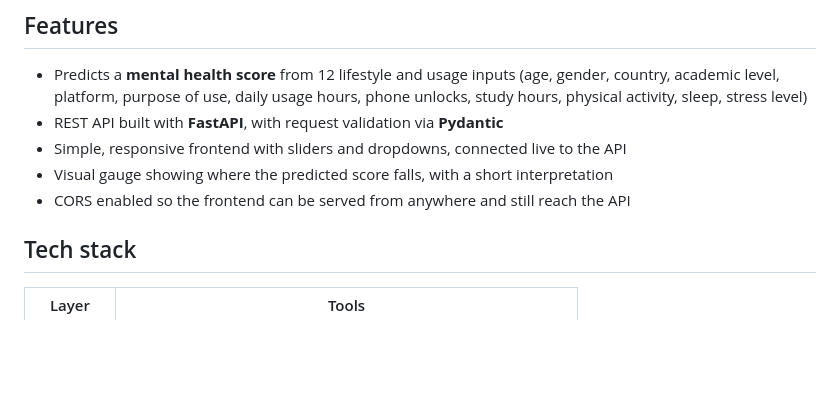
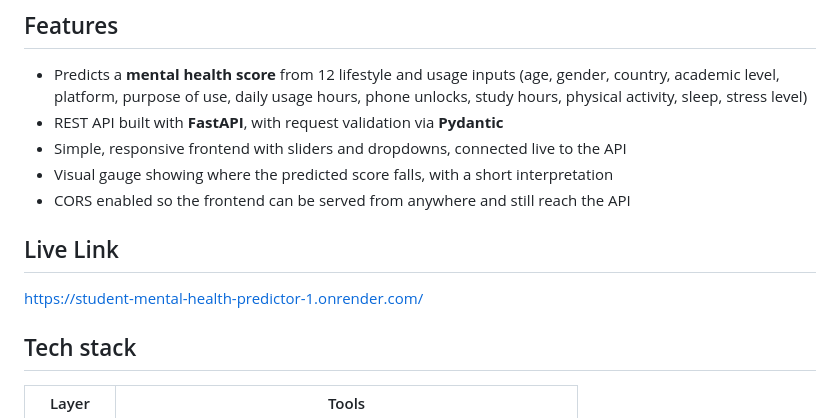
Before and after one commit to Ab3229/student-mental-health-predictor, a Markdown page: README.md, the part around the change. Drawn GitHub-style; blank space fills up the shorter version.

```diff
--- a/README.md
+++ b/README.md
@@ -13,6 +13,10 @@ Social media use, sleep, study load, and stress all shape how students feel day
 - Simple, responsive frontend with sliders and dropdowns, connected live to the API
 - Visual gauge showing where the predicted score falls, with a short interpretation
 - CORS enabled so the frontend can be served from anywhere and still reach the API
+
+## Live Link
+
+https://student-mental-health-predictor-1.onrender.com/
 
 ## Tech stack
 
```
